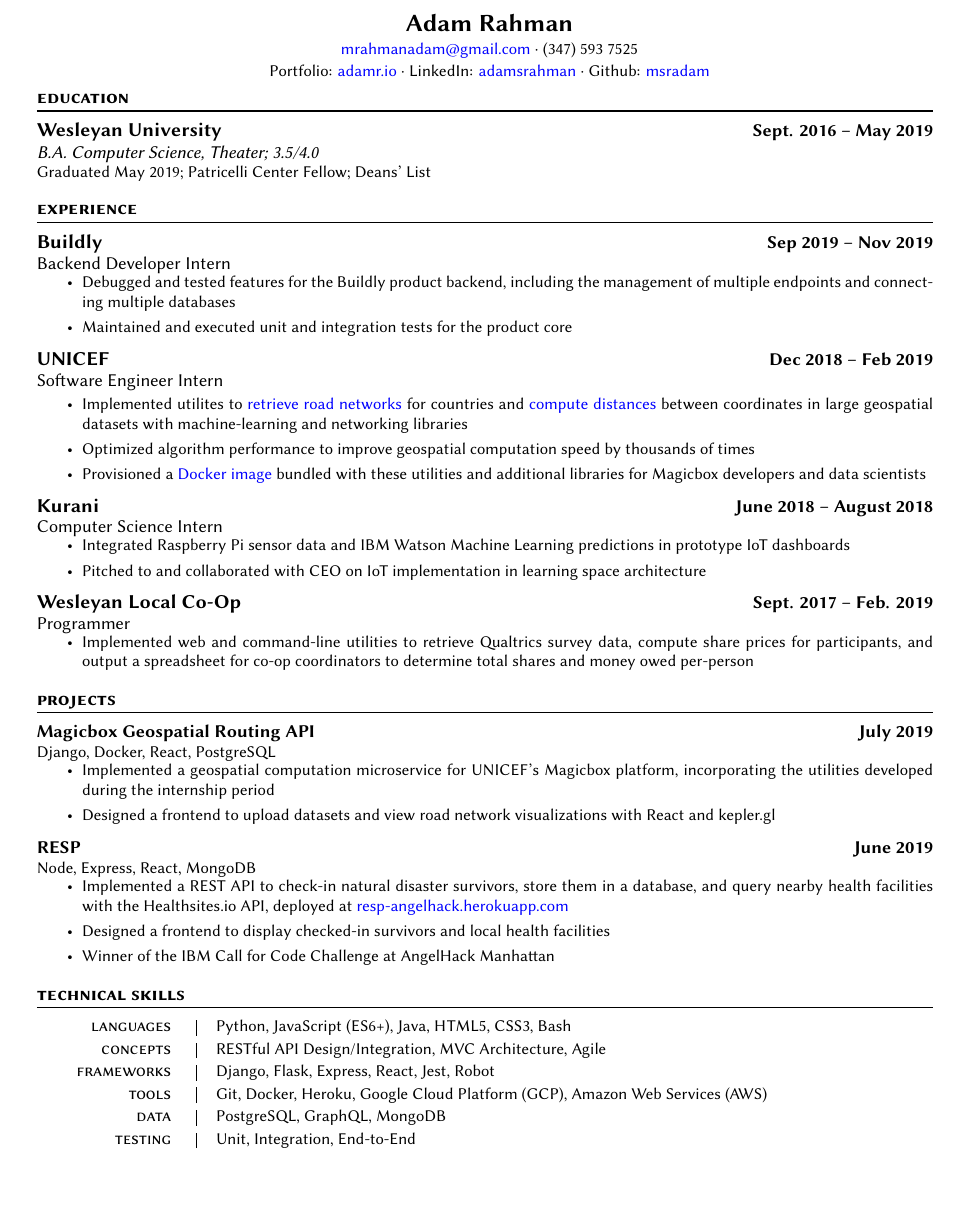
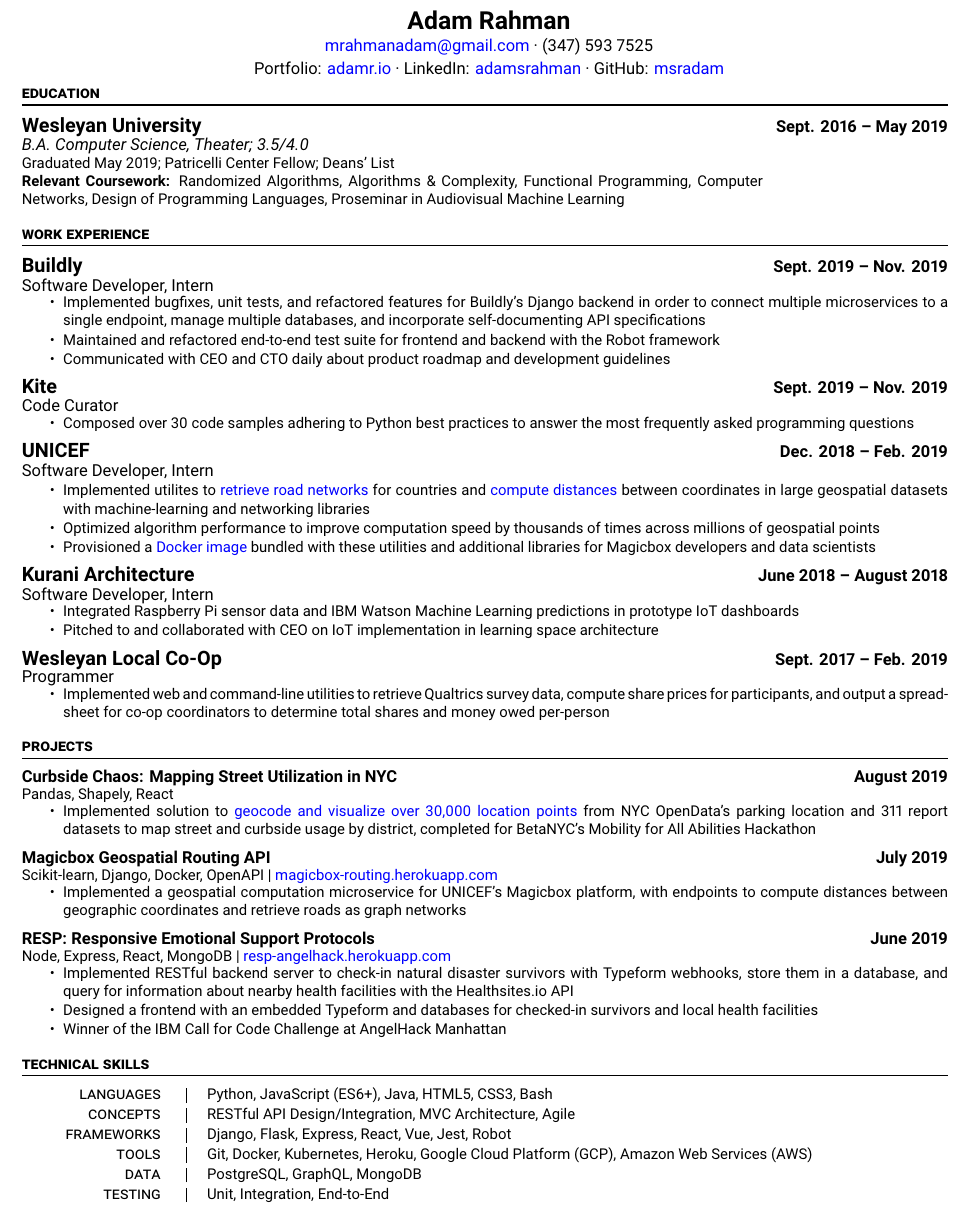
Before and after one commit to msradam/resume-tex, a LaTeX CV (AdamRahman_Resume.tex): part of the page, cut so that both start at the same text, the shorter picture padded with empty space. Compiled offline with XeLaTeX.

Commit message:
Modified to make ATS-friendly, changed font, added experience and personal project

```diff
--- a/AdamRahman_Resume.tex
+++ b/AdamRahman_Resume.tex
@@ -3,15 +3,16 @@
 % Adam Rahman's Resume Template
 %
 
-\documentclass[letterpaper, 11pt]{article}
+\documentclass[letterpaper, 10.5pt]{article}
 
 \usepackage{inputenc}
 \usepackage{fontspec}
-\usepackage[margin=0.5in]{geometry}
+\usepackage[margin=0.375in]{geometry}
 \usepackage{titlesec}
 \usepackage{colortbl}
 \usepackage{titling}
-\usepackage{libertine}
+% \usepackage{libertine}
+\usepackage[sfdefault]{roboto}
 \usepackage{xifthen}
 \usepackage{hyperref}
 \usepackage{sqrcaps}
@@ -54,12 +55,12 @@
         \vspace{-0.5mm}
         Portfolio: \href{http://adamr.io}{adamr.io} ·
         LinkedIn: \href{https://www.linkedin.com/in/adamsrahman/}{adamsrahman} ·
-        Github: \href{https://github.com/msradam}{msradam}  \\
+        GitHub: \href{https://github.com/msradam}{msradam}  \\
         \end{center}
     \end{minipage}}
 
 
-\renewcommand{\familydefault}{\sfdefault}
+% \renewcommand{\familydefault}{\sfdefault}
 
 %
 % Defining separate entry commands for Education, Experience, Projects, and Skills
@@ -106,7 +107,7 @@
     \begin{minipage}[t]{\linewidth}
     \vspace{-3mm}
     #4
-    \vspace{-2.5mm}
+    \vspace{-1.75mm}
     \small{#5}
     \end{minipage}\\
     \vspace{1mm}
@@ -131,7 +132,7 @@
     \begin{minipage}[t]{\linewidth}
     \vspace{-3mm}
     \small #3
-    \vspace{-2.5mm}
+    \vspace{-1.75mm}
     \small{#4}
     \end{minipage}\\
     \vspace{1mm}
@@ -168,7 +169,7 @@
 
 % Title and line formatting
 \titleformat{\part}{\Huge\scshape\filcenter}{}{1em}{}
-\titleformat{\section}{\large\scshape\bfseries\raggedright}{}{0.0em}{}[{\titlerule[0.75pt]}]
+\titleformat{\section}{\scshape\bfseries\raggedright}{}{0.0em}{}[{\titlerule[0.75pt]}]
 \titlespacing{\section}{0pt}{3pt}{7pt}
 \titleformat{\subsection}{\large\bfseries\centering}{}{0em}{\underline}%[\rule{3cm}{.2pt}]
 \titlespacing{\subsection}{0pt}{7pt}{7pt}
@@ -185,32 +186,46 @@
     \eduentry{Sept. 2016 -- May 2019}
     {Wesleyan University}
     {B.A. Computer Science, Theater; 3.5/4.0}
-    {\\ Graduated May 2019; Patricelli Center Fellow; Deans' List}
+    {\\ Graduated May 2019; Patricelli Center Fellow; Deans' List \\
+    \textbf{Relevant Coursework:} Randomized Algorithms, Algorithms \& Complexity, Functional Programming, Computer Networks, Design of Programming Languages, Proseminar in Audiovisual Machine Learning}
 
-    \section{experience}
-    \expentry{Sep 2019}
-    {Nov 2019}
+    \section{work experience}
+    \expentry{Sept. 2019}
+    {Nov. 2019}
     {Buildly}
-    {Backend Developer Intern}
+    {Software Developer, Intern}
     {
         \begin{itemize}
-          \setlength\itemsep{0.1mm}
-          \item Debugged and tested features for the Buildly product backend, including the management of multiple endpoints and connecting multiple databases
-          \item Maintained and executed unit and integration tests for the product core
+          \setlength\itemsep{-0.5mm}
+          \item Implemented bugfixes, unit tests, and refactored features for Buildly's Django backend in order to connect multiple microservices to a single endpoint, manage multiple databases, and incorporate self-documenting API specifications
+          \item Maintained and refactored end-to-end test suite for frontend and backend with the Robot framework
+          \item Communicated with CEO and CTO daily about product roadmap and development guidelines
         \end{itemize}
 
     }
 
-    \expentry{Dec 2018}
-    {Feb 2019}
+    \expentry{Sept. 2019}
+    {Nov. 2019}
+    {Kite}
+    {Code Curator}
+    {
+        \begin{itemize}
+          \setlength\itemsep{-0.5mm}
+          \item Composed over 30 code samples adhering to Python best practices to answer the most frequently asked programming questions
+         \end{itemize}
+
+    }
+
+    \expentry{Dec. 2018}
+    {Feb. 2019}
     {UNICEF}
-    {Software Engineer Intern}
+    {Software Developer, Intern}
     {
 
         \begin{itemize}{\leftmargin=0.5em \itemindent=0em}
-          \setlength\itemsep{0.1mm}
+          \setlength\itemsep{-0.5mm}
           \item Implemented utilites to \href{https://github.com/unicef/magicbox-download-roads}{retrieve road networks} for countries and \href{https://github.com/msradam/magicbox-site-routing}{compute distances} between coordinates in large geospatial datasets with machine-learning and networking libraries
-          \item Optimized algorithm performance to improve geospatial computation speed by thousands of times
+          \item Optimized algorithm performance to improve computation speed by thousands of times across millions of geospatial points
           \item Provisioned a \href{https://hub.docker.com/r/msradam/magicbox-tools}{Docker image} bundled with these utilities and additional libraries for Magicbox developers and data scientists
         \end{itemize}
 
@@ -218,10 +233,10 @@
 
     \expentry{June 2018}
     {August 2018}
-    {Kurani}
-    {Computer Science Intern}
+    {Kurani Architecture}
+    {Software Developer, Intern}
     {\begin{itemize}
-          \setlength\itemsep{0.1mm}
+          \setlength\itemsep{-0.5mm}
           \item Integrated Raspberry Pi sensor data and IBM Watson Machine Learning predictions in prototype IoT dashboards
           \item Pitched to and collaborated with CEO on IoT implementation in learning space architecture
         \end{itemize}
@@ -232,30 +247,39 @@
     {Wesleyan Local Co-Op}
     {Programmer}
     {\begin{itemize}
-          \setlength\itemsep{0.1mm}
+          \setlength\itemsep{-0.5mm}
           \item Implemented web and command-line utilities to retrieve Qualtrics survey data, compute share prices for participants, and output a spreadsheet for co-op coordinators to determine total shares and money owed per-person
         \end{itemize}
     }
 
     \section{projects}
 
+
+        \projectentry{August 2019}
+        {Curbside Chaos: Mapping Street Utilization in NYC}
+        {Pandas, Shapely, React}
+        {\begin{itemize}
+            \setlength\itemsep{-0.5mm}
+            \item Implemented solution to \href{https://kepler.gl/demo/map?mapUrl=https://dl.dropboxusercontent.com/s/u3st74ltz03hr4s/keplergl_9f6lhlq.json}{geocode and visualize over 30,000 location points} from NYC OpenData's parking location and 311 report datasets to map street and curbside usage by district, completed for BetaNYC's Mobility for All Abilities Hackathon
+        \end{itemize}
+        }
+
         \projectentry{July 2019}
             {Magicbox Geospatial Routing API}
-            {Django, Docker, React, PostgreSQL}
+            {Scikit-learn, Django, Docker, OpenAPI | \href{http://magicbox-routing.herokuapp.com}{magicbox-routing.herokuapp.com}}
             {\begin{itemize}
-                \setlength\itemsep{0.1mm}
-                \item Implemented a geospatial computation microservice for UNICEF's Magicbox platform, incorporating the utilities developed during the internship period
-                \item Designed a frontend to upload datasets and view road network visualizations with React and kepler.gl
+                \setlength\itemsep{-0.5mm}
+                \item Implemented a geospatial computation microservice for UNICEF's Magicbox platform, with endpoints to compute distances between geographic coordinates and retrieve roads as graph networks
             \end{itemize}
             }
 
         \projectentry{June 2019}
-            {RESP}
-            {Node, Express, React, MongoDB}
+            {RESP: Responsive Emotional Support Protocols}
+            {Node, Express, React, MongoDB | \href{http://resp-angelhack.herokuapp.com}{resp-angelhack.herokuapp.com}}
             {\begin{itemize}
-                \setlength\itemsep{0.1mm}
-                \item Implemented a REST API to check-in natural disaster survivors, store them in a database, and query nearby health facilities with the Healthsites.io API, deployed at \href{http://resp-angelhack.herokuapp.com}{resp-angelhack.herokuapp.com}
-                \item Designed a frontend  to display checked-in survivors and local health facilities
+                \setlength\itemsep{-0.5mm}
+                \item Implemented RESTful backend server to check-in natural disaster survivors with Typeform webhooks, store them in a database, and query for information about nearby health facilities with the Healthsites.io API
+                \item Designed a frontend with an embedded Typeform and databases for checked-in survivors and local health facilities
                 \item Winner of the IBM Call for Code Challenge at AngelHack Manhattan
             \end{itemize}
             }
@@ -264,8 +288,8 @@
 
     \skillentry{languages}{Python, JavaScript (ES6+), Java, HTML5, CSS3, Bash}
     \skillentry{concepts}{RESTful API Design/Integration, MVC Architecture, Agile}
-    \skillentry{frameworks}{Django, Flask, Express, React, Jest, Robot}
-    \skillentry{tools}{Git, Docker, Heroku, Google Cloud Platform (GCP), Amazon Web Services (AWS) }
+    \skillentry{frameworks}{Django, Flask, Express, React, Vue, Jest, Robot}
+    \skillentry{tools}{Git, Docker, Kubernetes, Heroku, Google Cloud Platform (GCP), Amazon Web Services (AWS) }
     \skillentry{data}{PostgreSQL, GraphQL, MongoDB}
     \skillentry{testing}{Unit, Integration, End-to-End}
 
```
Also changed, not shown: AdamRahman_Resume.pdf.
